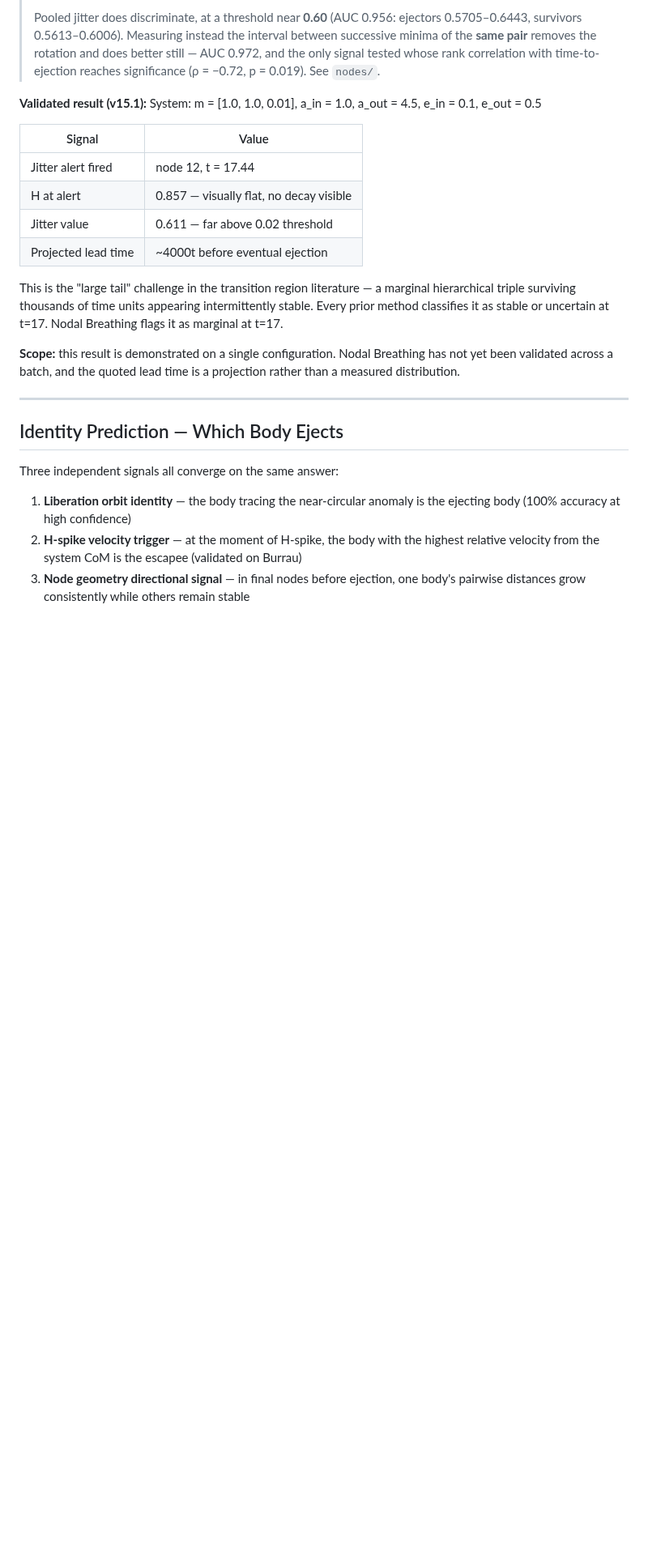
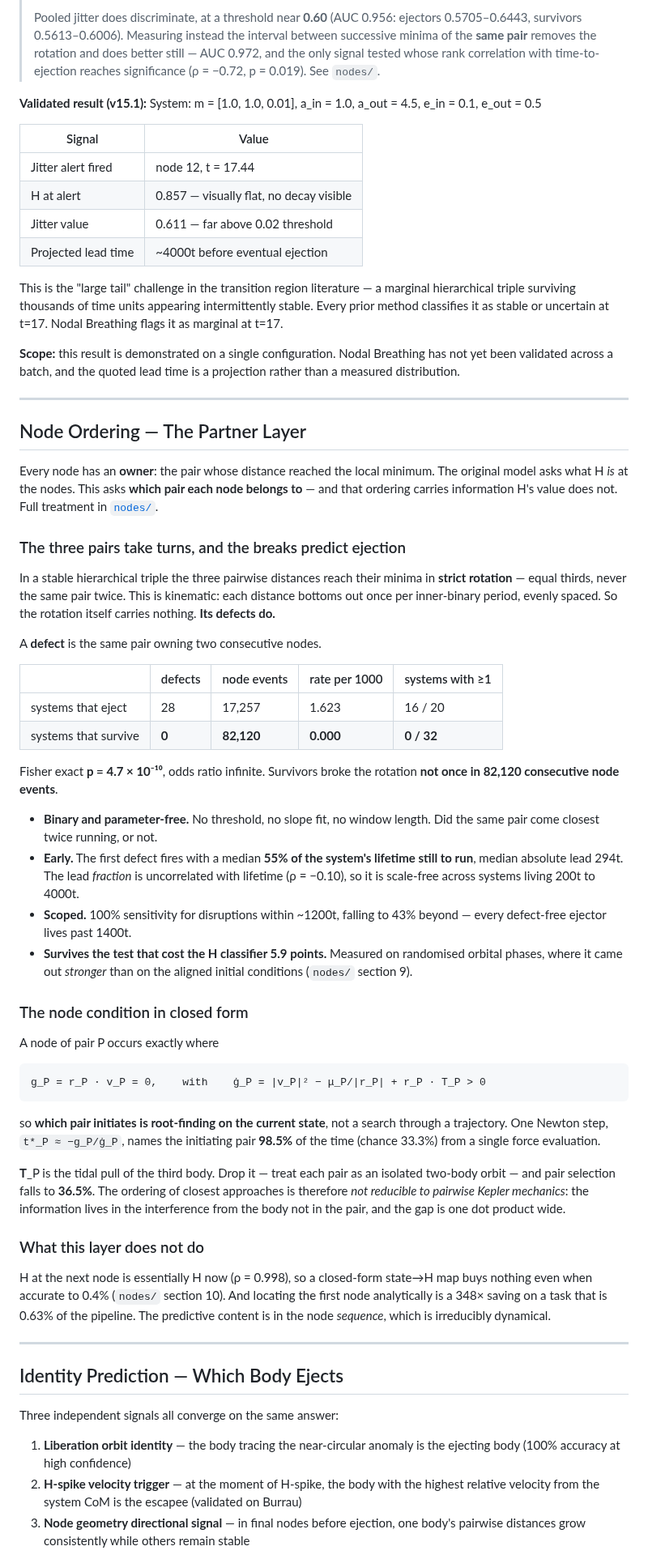
Before and after one commit to alikamp/Parks-Node-Ejection-Protocol, a Markdown page: README.md, the part around one of its changes. Shown at 81% size. Drawn GitHub-style; blank space fills up the shorter version.

Commit message:
README: add the node-ordering layer and correct the identity channels
The defect precursor - the strongest new result - was only in nodes/README.md.
It now has a section in the main README, placed after Nodal Breathing since it
is the node-ordering counterpart to that H-based early warning.

NEW SECTION, Node Ordering - The Partner Layer:
  - the three pairs take turns in strict rotation, and the breaks predict
    ejection: 0 defects in 82,120 survivor node events against 28 in 17,257
    ejector events, Fisher p = 4.7e-10, binary and parameter-free, first
    defect at a median 55% of lifetime remaining, scale-free (rho = -0.10),
    100% sensitivity inside ~1200t, and it survived the phase randomisation
    that cost the H classifier 5.9 points
  - the node condition in closed form, g_P = r_P.v_P = 0 with gdot_P > 0, so
    which pair initiates is root-finding on the current state: 98.5% from one
    force evaluation, falling to 36.5% when the three-body tidal term is
    dropped - node ordering is not reducible to pairwise Kepler mechanics
  - what the layer does not do: H at the next node is H now (rho = 0.998), so
    a closed-form state->H map buys nothing; and the analytic first node is a
    348x saving on 0.63% of the pipeline

IDENTITY PREDICTION corrected. The three documented signals were only
evaluated where "name the lightest body" already scores 96.5%, and 100% below
m3 = 0.4. Retested on 67 systems with all three masses varied, prior at 47.8%:
signal 2 is ANTI-CORRELATED (3.0% against 33% chance - the fastest body at a
high-H node is the one at inner periapsis, while the escaper drifts outward
slowly, so the documented sign is inverted); signal 3's 12-point gain is not
significant (McNemar p = 0.268); signal 1 is not specified precisely enough
here to implement. The least-owned-pair channel is upgraded from "suggestive"
to 79.1% against a 66.7% baseline, binomial p = 0.018 - the only identity
signal beating its own baseline in a forecast window.

Co-Authored-By: Claude Opus 5 <noreply@anthropic.com>
Claude-Session: https://claude.ai/code/session_017oDoMFzXJ2XdEzkvQGxp9h

````diff
--- a/README.md
+++ b/README.md
@@ -281,6 +281,70 @@ is a projection rather than a measured distribution.
 
 ---
 
+## Node Ordering — The Partner Layer
+
+Every node has an **owner**: the pair whose distance reached the local
+minimum. The original model asks what H *is* at the nodes. This asks **which
+pair each node belongs to** — and that ordering carries information H's value
+does not. Full treatment in [`nodes/`](nodes/).
+
+### The three pairs take turns, and the breaks predict ejection
+
+In a stable hierarchical triple the three pairwise distances reach their minima
+in **strict rotation** — equal thirds, never the same pair twice. This is
+kinematic: each distance bottoms out once per inner-binary period, evenly
+spaced. So the rotation itself carries nothing. **Its defects do.**
+
+A **defect** is the same pair owning two consecutive nodes.
+
+| | defects | node events | rate per 1000 | systems with ≥1 |
+|---|---|---|---|---|
+| systems that eject | 28 | 17,257 | 1.623 | 16 / 20 |
+| systems that survive | **0** | **82,120** | **0.000** | **0 / 32** |
+
+Fisher exact **p = 4.7 × 10⁻¹⁰**, odds ratio infinite. Survivors broke the
+rotation **not once in 82,120 consecutive node events**.
+
+- **Binary and parameter-free.** No threshold, no slope fit, no window length.
+  Did the same pair come closest twice running, or not.
+- **Early.** The first defect fires with a median **55% of the system's
+  lifetime still to run**, median absolute lead 294t. The lead *fraction* is
+  uncorrelated with lifetime (ρ = −0.10), so it is scale-free across systems
+  living 200t to 4000t.
+- **Scoped.** 100% sensitivity for disruptions within ~1200t, falling to 43%
+  beyond — every defect-free ejector lives past 1400t.
+- **Survives the test that cost the H classifier 5.9 points.** Measured on
+  randomised orbital phases, where it came out *stronger* than on the aligned
+  initial conditions (`nodes/` section 9).
+
+### The node condition in closed form
+
+A node of pair P occurs exactly where
+
+```
+g_P = r_P · v_P = 0,    with    ġ_P = |v_P|² − μ_P/|r_P| + r_P · T_P > 0
+```
+
+so **which pair initiates is root-finding on the current state**, not a search
+through a trajectory. One Newton step, `t*_P ≈ −g_P/ġ_P`, names the initiating
+pair **98.5%** of the time (chance 33.3%) from a single force evaluation.
+
+**T**_P is the tidal pull of the third body. Drop it — treat each pair as an
+isolated two-body orbit — and pair selection falls to **36.5%**. The ordering
+of closest approaches is therefore *not reducible to pairwise Kepler
+mechanics*: the information lives in the interference from the body not in the
+pair, and the gap is one dot product wide.
+
+### What this layer does not do
+
+H at the next node is essentially H now (ρ = 0.998), so a closed-form
+state→H map buys nothing even when accurate to 0.4% (`nodes/` section 10). And
+locating the first node analytically is a 348× saving on a task that is 0.63%
+of the pipeline. The predictive content is in the node *sequence*, which is
+irreducibly dynamical.
+
+---
+
 ## Identity Prediction — Which Body Ejects
 
 Three independent signals all converge on the same answer:
````
Also changed, not shown: other parts of README.md (+26 -3 lines).
